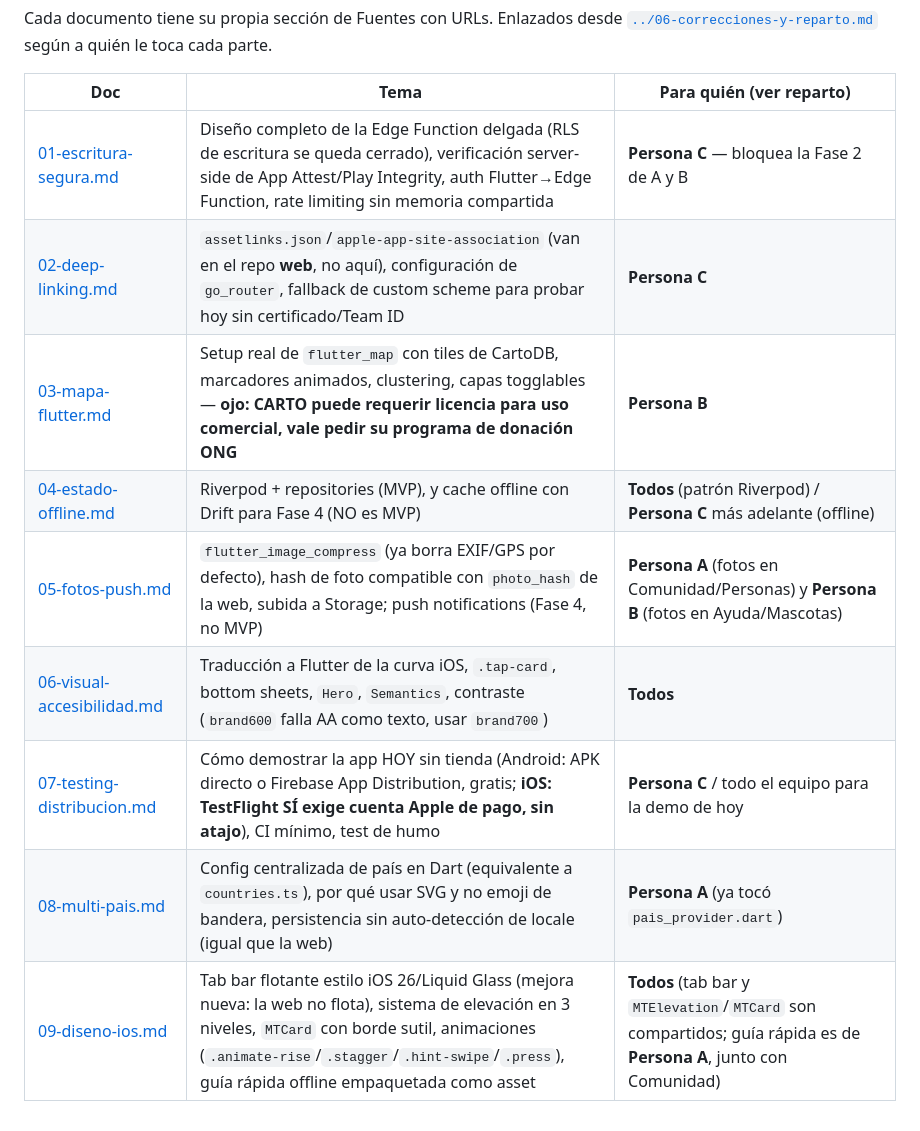
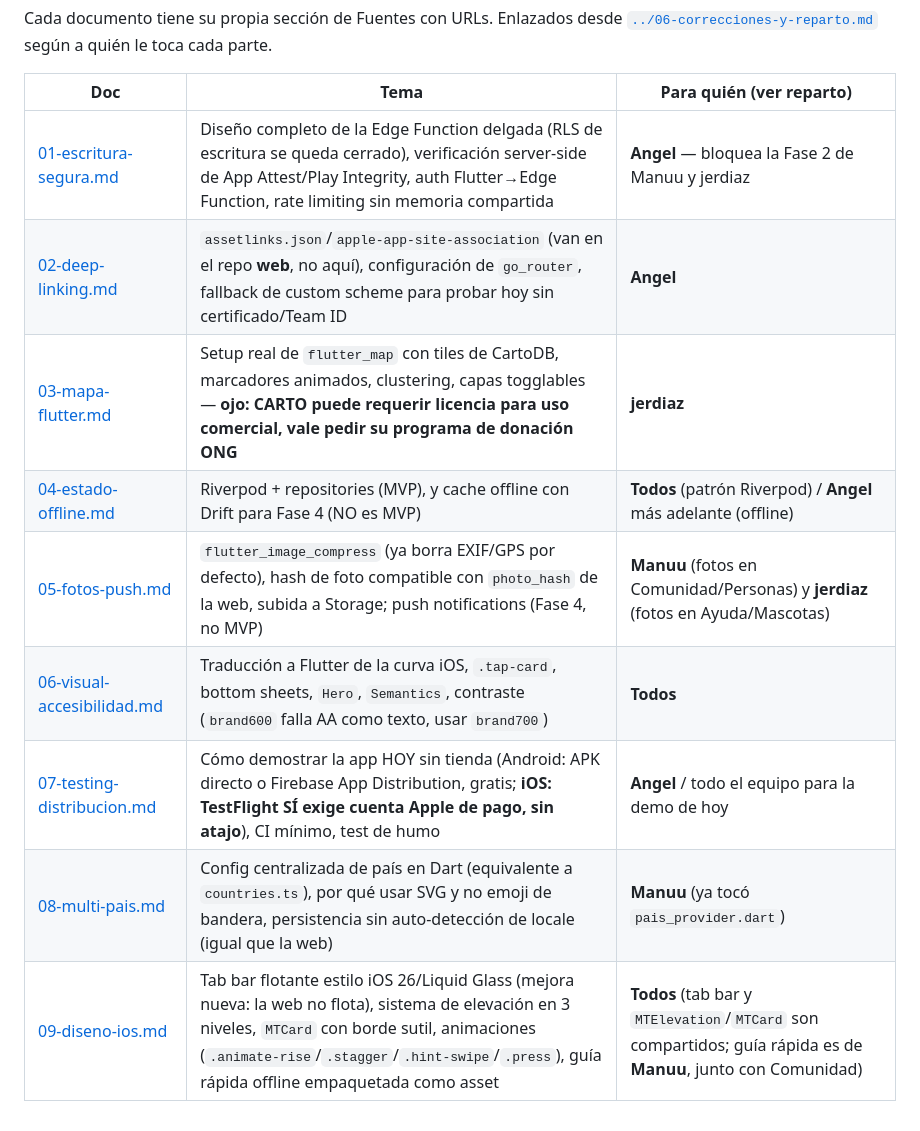
Before and after one commit to Manuuell/MundoTebuscaAPP, a Markdown page: plan-app-movil/investigacion-tecnica/README.md, the part around the change. GitHub-like rendering.

Commit message:
docs: usar nombres reales (Manuu, jerdiaz, Angel) en vez de Persona A/B/C en el reparto

```diff
--- a/plan-app-movil/investigacion-tecnica/README.md
+++ b/plan-app-movil/investigacion-tecnica/README.md
@@ -12,12 +12,12 @@ quién le toca cada parte.
 
 | Doc | Tema | Para quién (ver reparto) |
 |---|---|---|
-| [01-escritura-segura.md](01-escritura-segura.md) | Diseño completo de la Edge Function delgada (RLS de escritura se queda cerrado), verificación server-side de App Attest/Play Integrity, auth Flutter→Edge Function, rate limiting sin memoria compartida | **Persona C** — bloquea la Fase 2 de A y B |
-| [02-deep-linking.md](02-deep-linking.md) | `assetlinks.json`/`apple-app-site-association` (van en el repo **web**, no aquí), configuración de `go_router`, fallback de custom scheme para probar hoy sin certificado/Team ID | **Persona C** |
-| [03-mapa-flutter.md](03-mapa-flutter.md) | Setup real de `flutter_map` con tiles de CartoDB, marcadores animados, clustering, capas togglables — **ojo: CARTO puede requerir licencia para uso comercial, vale pedir su programa de donación ONG** | **Persona B** |
-| [04-estado-offline.md](04-estado-offline.md) | Riverpod + repositories (MVP), y cache offline con Drift para Fase 4 (NO es MVP) | **Todos** (patrón Riverpod) / **Persona C** más adelante (offline) |
-| [05-fotos-push.md](05-fotos-push.md) | `flutter_image_compress` (ya borra EXIF/GPS por defecto), hash de foto compatible con `photo_hash` de la web, subida a Storage; push notifications (Fase 4, no MVP) | **Persona A** (fotos en Comunidad/Personas) y **Persona B** (fotos en Ayuda/Mascotas) |
+| [01-escritura-segura.md](01-escritura-segura.md) | Diseño completo de la Edge Function delgada (RLS de escritura se queda cerrado), verificación server-side de App Attest/Play Integrity, auth Flutter→Edge Function, rate limiting sin memoria compartida | **Angel** — bloquea la Fase 2 de Manuu y jerdiaz |
+| [02-deep-linking.md](02-deep-linking.md) | `assetlinks.json`/`apple-app-site-association` (van en el repo **web**, no aquí), configuración de `go_router`, fallback de custom scheme para probar hoy sin certificado/Team ID | **Angel** |
+| [03-mapa-flutter.md](03-mapa-flutter.md) | Setup real de `flutter_map` con tiles de CartoDB, marcadores animados, clustering, capas togglables — **ojo: CARTO puede requerir licencia para uso comercial, vale pedir su programa de donación ONG** | **jerdiaz** |
+| [04-estado-offline.md](04-estado-offline.md) | Riverpod + repositories (MVP), y cache offline con Drift para Fase 4 (NO es MVP) | **Todos** (patrón Riverpod) / **Angel** más adelante (offline) |
+| [05-fotos-push.md](05-fotos-push.md) | `flutter_image_compress` (ya borra EXIF/GPS por defecto), hash de foto compatible con `photo_hash` de la web, subida a Storage; push notifications (Fase 4, no MVP) | **Manuu** (fotos en Comunidad/Personas) y **jerdiaz** (fotos en Ayuda/Mascotas) |
 | [06-visual-accesibilidad.md](06-visual-accesibilidad.md) | Traducción a Flutter de la curva iOS, `.tap-card`, bottom sheets, `Hero`, `Semantics`, contraste (`brand600` falla AA como texto, usar `brand700`) | **Todos** |
-| [07-testing-distribucion.md](07-testing-distribucion.md) | Cómo demostrar la app HOY sin tienda (Android: APK directo o Firebase App Distribution, gratis; **iOS: TestFlight SÍ exige cuenta Apple de pago, sin atajo**), CI mínimo, test de humo | **Persona C** / todo el equipo para la demo de hoy |
-| [08-multi-pais.md](08-multi-pais.md) | Config centralizada de país en Dart (equivalente a `countries.ts`), por qué usar SVG y no emoji de bandera, persistencia sin auto-detección de locale (igual que la web) | **Persona A** (ya tocó `pais_provider.dart`) |
-| [09-diseno-ios.md](09-diseno-ios.md) | Tab bar flotante estilo iOS 26/Liquid Glass (mejora nueva: la web no flota), sistema de elevación en 3 niveles, `MTCard` con borde sutil, animaciones (`.animate-rise`/`.stagger`/`.hint-swipe`/`.press`), guía rápida offline empaquetada como asset | **Todos** (tab bar y `MTElevation`/`MTCard` son compartidos; guía rápida es de **Persona A**, junto con Comunidad) |
+| [07-testing-distribucion.md](07-testing-distribucion.md) | Cómo demostrar la app HOY sin tienda (Android: APK directo o Firebase App Distribution, gratis; **iOS: TestFlight SÍ exige cuenta Apple de pago, sin atajo**), CI mínimo, test de humo | **Angel** / todo el equipo para la demo de hoy |
+| [08-multi-pais.md](08-multi-pais.md) | Config centralizada de país en Dart (equivalente a `countries.ts`), por qué usar SVG y no emoji de bandera, persistencia sin auto-detección de locale (igual que la web) | **Manuu** (ya tocó `pais_provider.dart`) |
+| [09-diseno-ios.md](09-diseno-ios.md) | Tab bar flotante estilo iOS 26/Liquid Glass (mejora nueva: la web no flota), sistema de elevación en 3 niveles, `MTCard` con borde sutil, animaciones (`.animate-rise`/`.stagger`/`.hint-swipe`/`.press`), guía rápida offline empaquetada como asset | **Todos** (tab bar y `MTElevation`/`MTCard` son compartidos; guía rápida es de **Manuu**, junto con Comunidad) |
```
Also changed, not shown: plan-app-movil/06-correcciones-y-reparto.md (+9 -9 lines).
